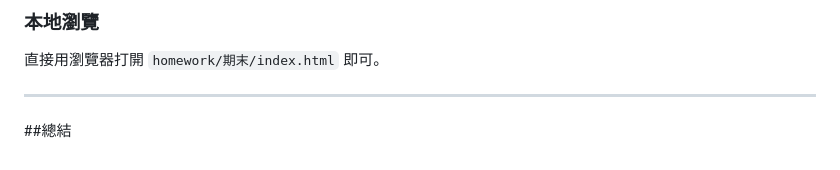
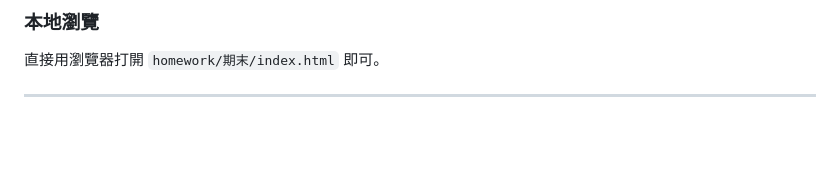
Before and after one commit to Chifeng-chiu/web-design, a Markdown page: homework/期末/README.md, the part around the change. Rendered like a GitHub page; blank space fills up the shorter version.

Commit message:
Remove summary section from README.md

```diff
--- a/homework/期末/README.md
+++ b/homework/期末/README.md
@@ -137,5 +137,3 @@
 直接用瀏覽器打開 `homework/期末/index.html` 即可。
 
 ---
-
-##總結
```
